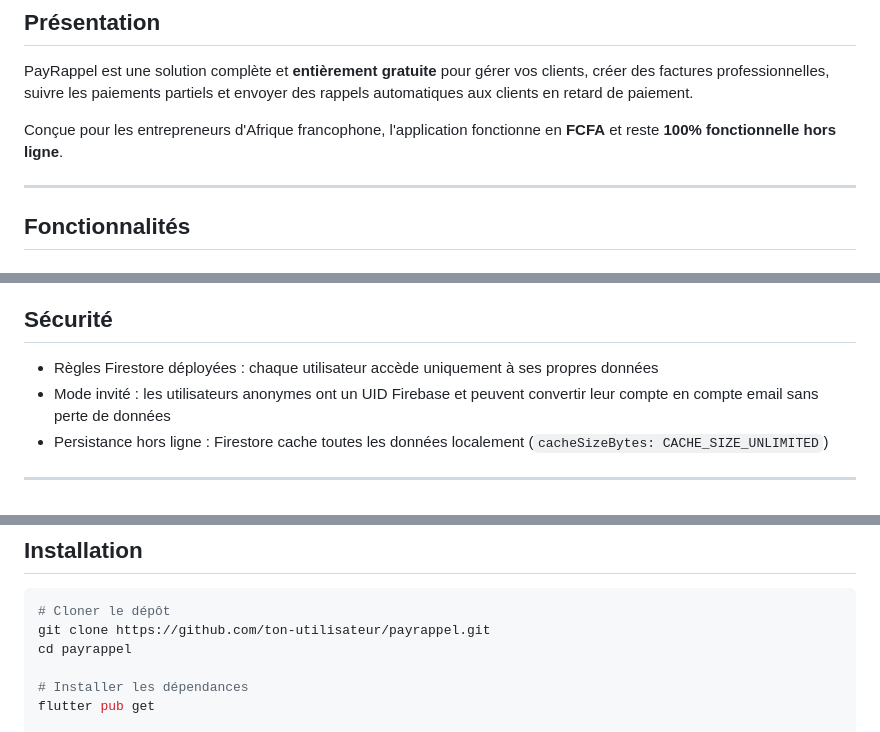
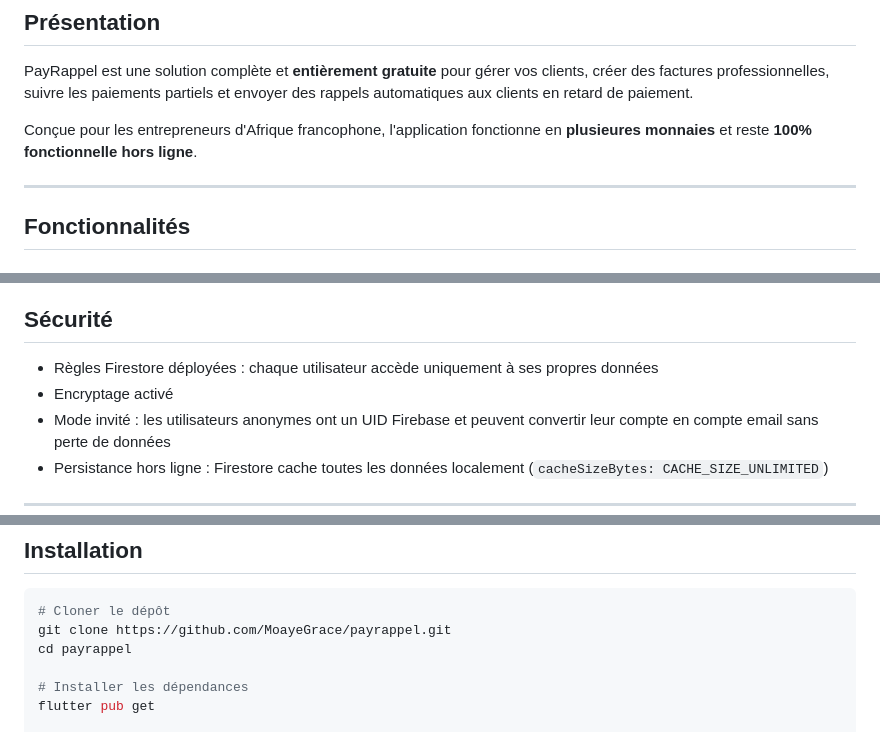
Before and after one commit to MoayeGrace/payrappel, a Markdown page: README.md, 3 parts joined by grey strips. GitHub-like rendering.

````diff
--- a/README.md
+++ b/README.md
@@ -34,7 +34,7 @@
 
 PayRappel est une solution complète et **entièrement gratuite** pour gérer vos clients, créer des factures professionnelles, suivre les paiements partiels et envoyer des rappels automatiques aux clients en retard de paiement.
 
-Conçue pour les entrepreneurs d'Afrique francophone, l'application fonctionne en **FCFA** et reste **100% fonctionnelle hors ligne**.
+Conçue pour les entrepreneurs d'Afrique francophone, l'application fonctionne en **plusieures monnaies** et reste **100% fonctionnelle hors ligne**.
 
 ---
 
@@ -115,6 +115,7 @@ Les écrans appellent les repositories (couche `data/`) qui communiquent avec Fi
 ## Sécurité
 
 - Règles Firestore déployées : chaque utilisateur accède uniquement à ses propres données
+- Encryptage activé
 - Mode invité : les utilisateurs anonymes ont un UID Firebase et peuvent convertir leur compte en compte email sans perte de données
 - Persistance hors ligne : Firestore cache toutes les données localement (`cacheSizeBytes: CACHE_SIZE_UNLIMITED`)
 
@@ -133,7 +134,7 @@ Les écrans appellent les repositories (couche `data/`) qui communiquent avec Fi
 
 ```bash
 # Cloner le dépôt
-git clone https://github.com/ton-utilisateur/payrappel.git
+git clone https://github.com/MoayeGrace/payrappel.git
 cd payrappel
 
 # Installer les dépendances
````
Also changed, not shown: other parts of README.md (+1 -1 lines).
